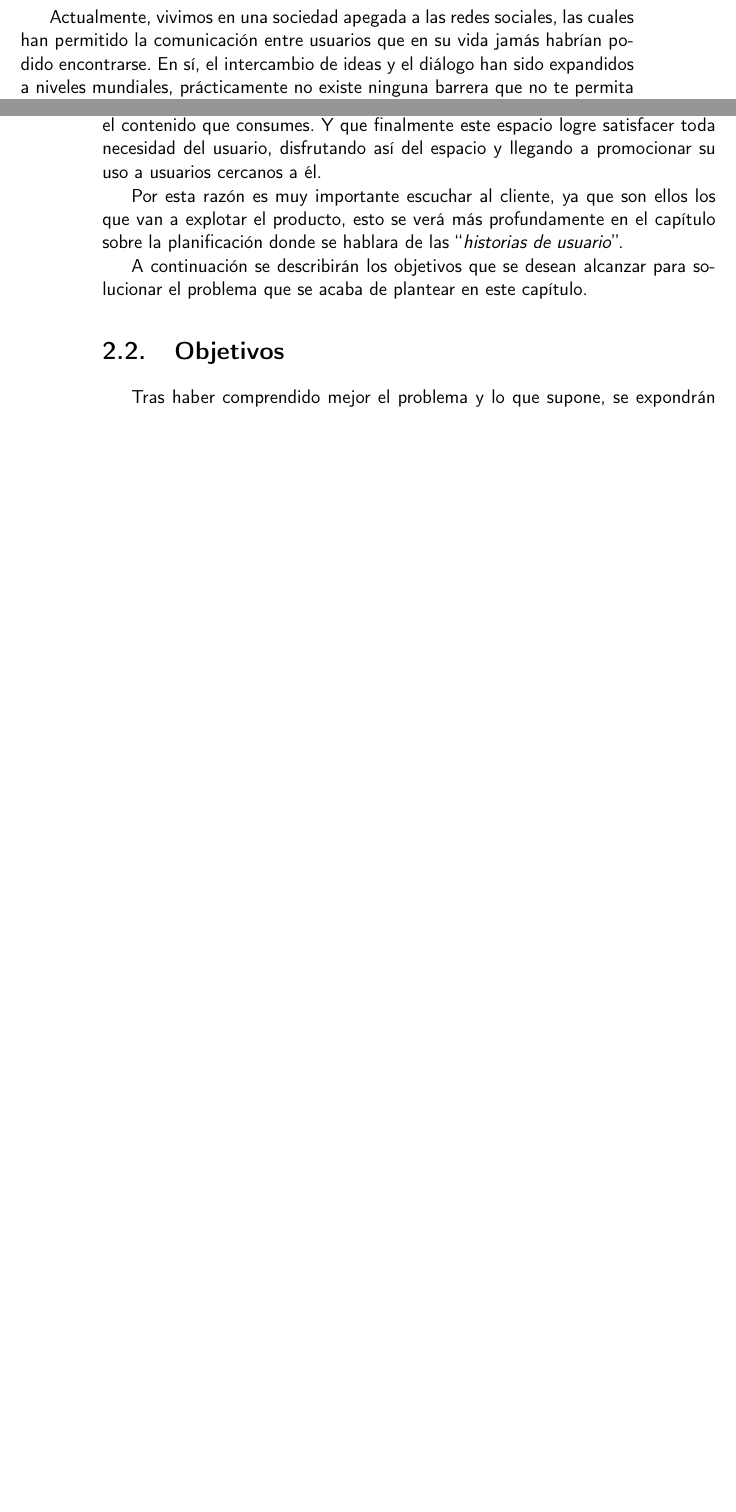
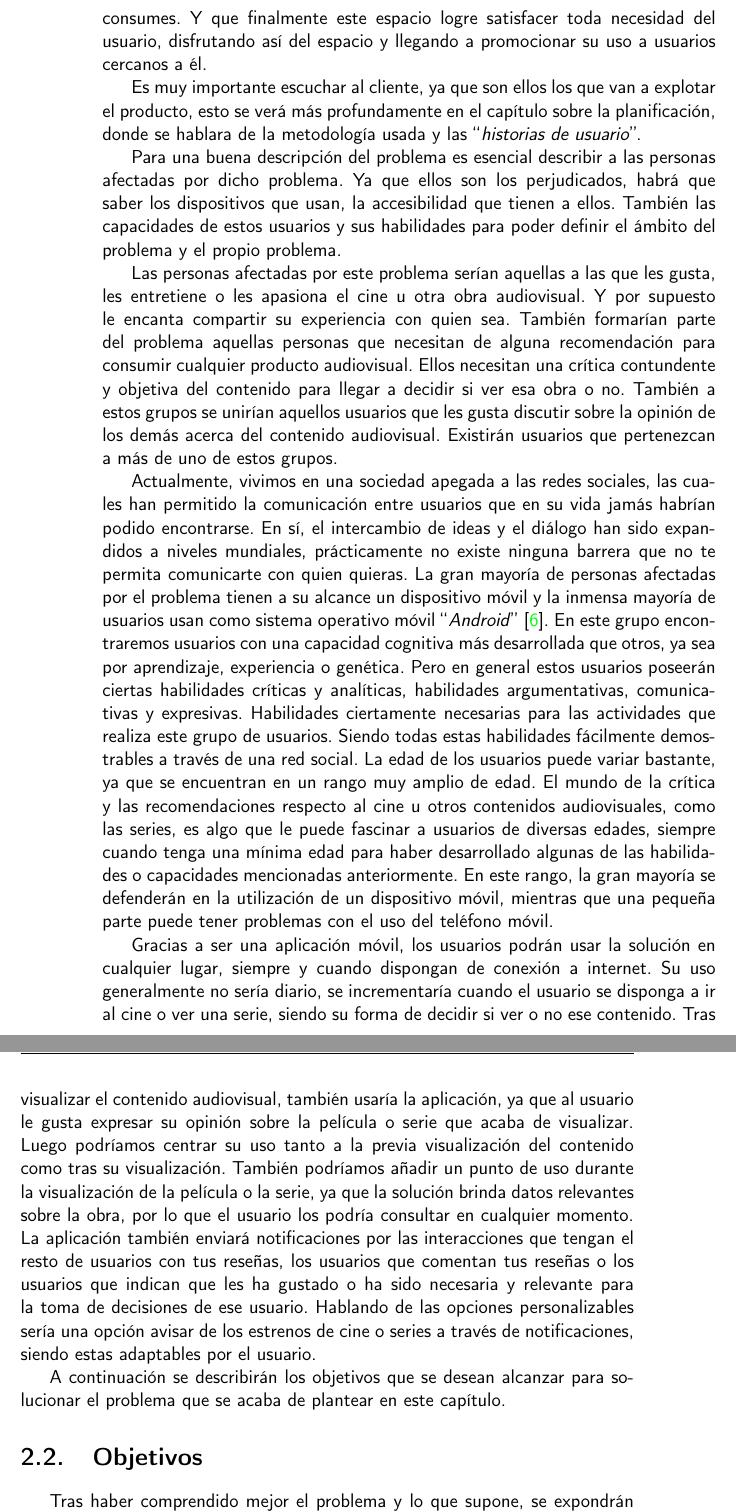
Before and after one commit to JoseJordanF/Claqueta, a LaTeX book (doc/proyecto.tex, which reads doc/secciones/02_descripcion.tex): two parts of pages 21 and 22 of 35 before the commit and two parts of pages 22 and 23 of 35 after it, joined at a grey line, cut so that both start at the same text, the shorter picture padded with empty space. Compiled offline with pdfLaTeX.

Commit message:
Reformulacion del capitulo 2, describiendo mejor el problema y la formulacion de objetivos(comprobacion ortografica)

```diff
--- a/doc/secciones/02_descripcion.tex
+++ b/doc/secciones/02_descripcion.tex
@@ -1,7 +1,7 @@
 \chapter{Descripción del problema}
 
-En este capítulo se va a profundizar más en el problema que se plateaba en el primer capítulo y se expondrán los objetivos que se pretenden lograr en este proyecto
+En este capítulo se va a profundizar más en el problema que se plateaba en el primer capítulo y se
+expondrán los objetivos que se pretenden lograr en este proyecto
 
 \section{Problema a resolver}
-Actualmente, vivimos en una sociedad apegada a las redes sociales, las cuales han permitido la comunicación entre usuarios que en su vida jamás habrían podido encontrarse. En sí, el intercambio de ideas y el diálogo han sido expandidos a niveles mundiales, prácticamente no existe ninguna barrera que no te permita comunicarte con quien quieras.
 
@@ -11,2 +18 @@ Con la llegada de las redes sociales paso hacer algo más fácil, todo el mundo
 
-Resolviendo el problema, la necesidad de compartir con los demás, tu reseña sobre algún contenido que acabas de visualizar. Una vez en este espacio el mayor problema se ha podido solucionar, pero esta necesidad de que los usuarios expresen sus opiniones no es más que el principio, ya que esta necesidad viene acompañada de aspectos más personalizables, ya que se encuentran en un espacio destinado exclusivamente a ese propósito concreto de realizar una crítica del contenido que elijan. Lo cual incide en más problemas de personalización de dicho espacio, como la facilidad de adaptar el espacio para disfrutar del contenido a tu gusto y obtener recomendaciones por parte del espacio relacionadas con el contenido que consumes. Y que finalmente este espacio logre satisfacer toda necesidad del usuario, disfrutando así del espacio y llegando a promocionar su uso a usuarios cercanos a él.
@@ -13,2 +24 @@ Resolviendo el problema, la necesidad de compartir con los demás, tu reseña so
 
-Por esta razón es muy importante escuchar al cliente, ya que son ellos los que van a explotar el producto, esto se verá más profundamente en el capítulo sobre la planificación donde se hablara de las ``\textit{historias de usuario}''.
@@ -15,5 +29,57 @@ Por esta razón es muy importante escuchar al cliente, ya que son ellos los que
+por parte de la aplicación, relacionadas con el contenido que consumes. Y que finalmente este espacio
+logre satisfacer toda necesidad del usuario, disfrutando así del espacio y llegando a promocionar su
+uso a usuarios cercanos a él.
 
-A continuación se describirán los objetivos que se desean alcanzar para solucionar el problema que se acaba de plantear en este capítulo.
+Es muy importante escuchar al cliente, ya que son ellos los que van a explotar el producto, esto se
+verá más profundamente en el capítulo sobre la planificación, donde se hablara de la metodología usada
+y las ``\textit{historias de usuario}''.
+
+Para una buena descripción del problema es esencial describir a las personas afectadas por dicho
+problema. Ya que ellos son los perjudicados, habrá que saber los dispositivos que usan, la
+accesibilidad que tienen a ellos. También las capacidades de estos usuarios y sus habilidades para
+poder definir el ámbito del problema y el propio problema.
+
+Las personas afectadas por este problema serían aquellas a las que les gusta, les entretiene o les
+apasiona el cine u otra obra audiovisual. Y por supuesto le encanta compartir su experiencia con quien
+sea. También formarían parte del problema aquellas personas que necesitan de alguna recomendación para
+consumir cualquier producto audiovisual. Ellos necesitan una crítica contundente y objetiva del
+contenido para llegar a decidir si ver esa obra o no. También a estos grupos se unirían aquellos
+usuarios que les gusta discutir sobre la opinión de los demás acerca del contenido audiovisual.
+Existirán usuarios que pertenezcan a más de uno de estos grupos.
+
+Actualmente, vivimos en una sociedad apegada a las redes sociales, las cuales han permitido la
+comunicación entre usuarios que en su vida jamás habrían podido encontrarse. En sí, el intercambio de
+ideas y el diálogo han sido expandidos a niveles mundiales, prácticamente no existe ninguna barrera
+que no te permita comunicarte con quien quieras. La gran mayoría de personas afectadas por el problema
+tienen a su alcance un dispositivo móvil y la inmensa mayoría de usuarios usan como sistema operativo
+móvil ``\textit{Android}'' \cite{AndrvsIOS}. En este grupo encontraremos usuarios con una capacidad
+cognitiva más desarrollada que otros, ya sea por aprendizaje, experiencia o genética. Pero en general
+estos usuarios poseerán ciertas habilidades críticas y analíticas, habilidades argumentativas,
+comunicativas y expresivas. Habilidades ciertamente necesarias para las actividades que realiza este
+grupo de usuarios. Siendo todas estas habilidades fácilmente demostrables a través de  una red social.
+La edad de los usuarios puede variar bastante, ya que se encuentran en un rango muy amplio de edad. El
+mundo de la crítica y las recomendaciones respecto al cine u otros contenidos audiovisuales, como las
+series, es algo que le puede fascinar a usuarios de diversas edades, siempre cuando tenga una mínima
+edad para haber desarrollado algunas de las habilidades o capacidades mencionadas anteriormente. En
+este rango, la gran mayoría se defenderán en la utilización de un dispositivo móvil, mientras que una
+pequeña parte puede tener problemas con el uso del teléfono móvil.
+
+Gracias a ser una aplicación móvil, los usuarios podrán usar la solución en cualquier lugar, siempre y
+cuando dispongan de conexión a internet. Su uso generalmente no sería diario, se incrementaría cuando
+el usuario se disponga a ir al cine o ver una serie, siendo su forma de decidir si ver o no ese
+contenido. Tras visualizar el contenido audiovisual, también usaría la aplicación, ya que al usuario le
+gusta expresar su opinión sobre la película o serie que acaba de visualizar. Luego podríamos centrar su
+uso tanto a la previa visualización del contenido como tras su visualización. También podríamos añadir
+un punto de uso durante la visualización de la película o la serie, ya que la solución brinda datos
+relevantes sobre la obra, por lo que el usuario los podría consultar en cualquier momento. La
+aplicación también enviará notificaciones por las interacciones que tengan el resto de usuarios con tus
+reseñas, los usuarios que comentan tus reseñas o los usuarios que indican que les ha gustado o ha sido
+necesaria y relevante para la toma de decisiones de ese usuario. Hablando de las opciones
+personalizables sería una opción avisar de los estrenos de cine o series a través de notificaciones,
+siendo estas adaptables por el usuario.
+
+A continuación se describirán los objetivos que se desean alcanzar para solucionar el problema que se
+acaba de plantear en este capítulo.
 
 \section{Objetivos}
 
```
Also changed, not shown: doc/bibliografia.bib (+6 -0 lines), doc/secciones/02_descripcion.tex (55 more changed lines).
